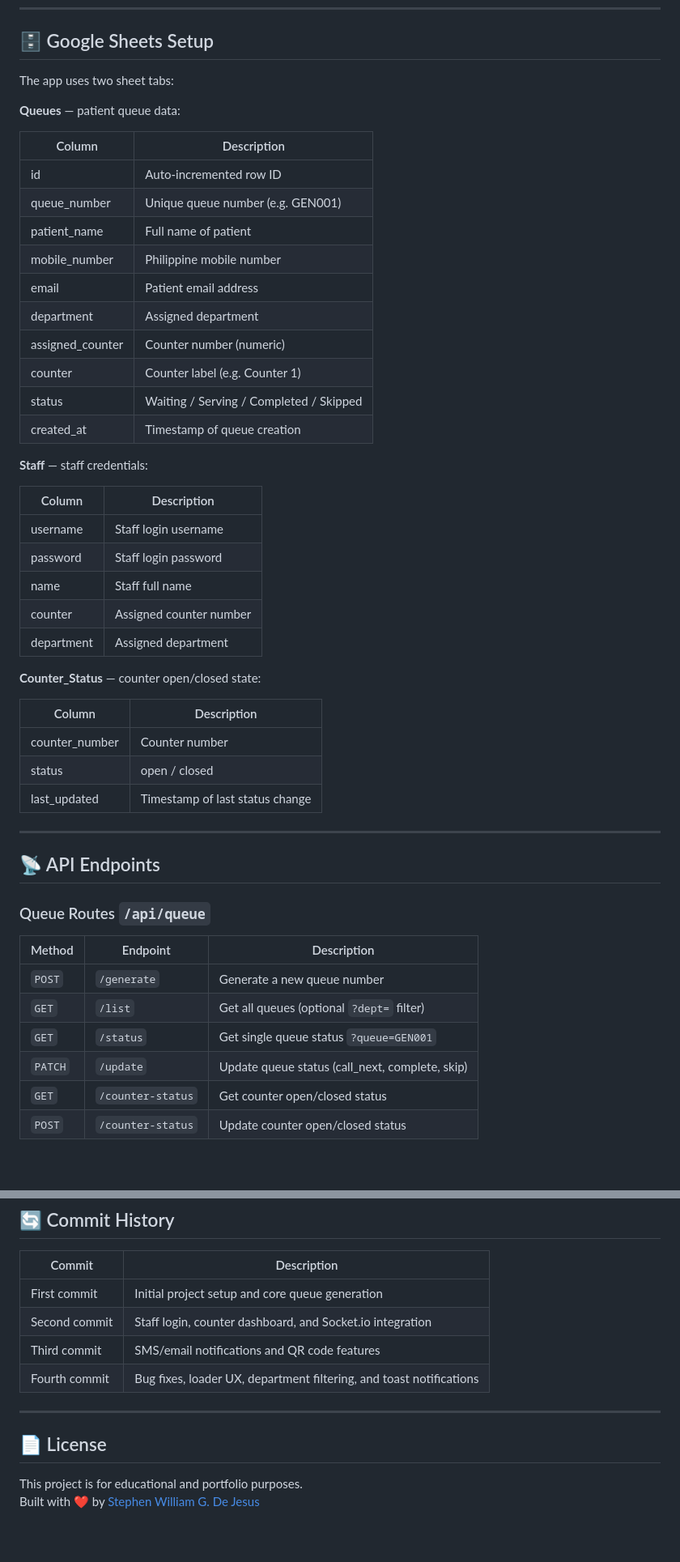
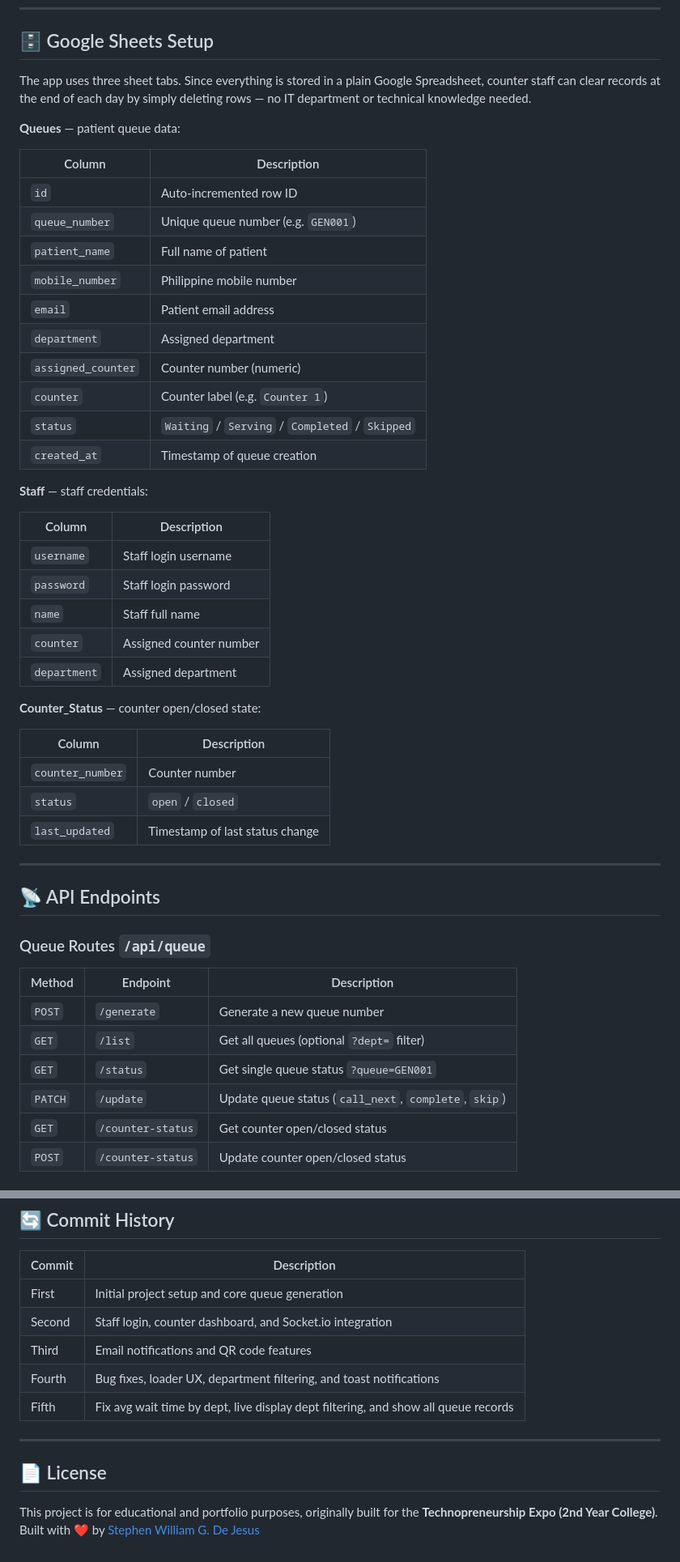
Before and after one commit to bogiiiie/MedQueue, a Markdown page: README.md, 2 parts joined by grey strips. Shown at 81% size. Drawn GitHub-style; blank space fills up the shorter version.

Commit message:
tenth commit - revised the readme file

```diff
--- a/README.md
+++ b/README.md
@@ -155,40 +157,40 @@ Then open `http://localhost:3000` in your browser.
 
 ## 🗄️ Google Sheets Setup
 
-The app uses two sheet tabs:
+The app uses three sheet tabs. Since everything is stored in a plain Google Spreadsheet, counter staff can clear records at the end of each day by simply deleting rows — no IT department or technical knowledge needed.
 
 **Queues** — patient queue data:
 
 | Column | Description |
 |---|---|
-| id | Auto-incremented row ID |
-| queue_number | Unique queue number (e.g. GEN001) |
-| patient_name | Full name of patient |
-| mobile_number | Philippine mobile number |
-| email | Patient email address |
-| department | Assigned department |
-| assigned_counter | Counter number (numeric) |
-| counter | Counter label (e.g. Counter 1) |
-| status | Waiting / Serving / Completed / Skipped |
-| created_at | Timestamp of queue creation |
+| `id` | Auto-incremented row ID |
+| `queue_number` | Unique queue number (e.g. `GEN001`) |
+| `patient_name` | Full name of patient |
+| `mobile_number` | Philippine mobile number |
+| `email` | Patient email address |
+| `department` | Assigned department |
+| `assigned_counter` | Counter number (numeric) |
+| `counter` | Counter label (e.g. `Counter 1`) |
+| `status` | `Waiting` / `Serving` / `Completed` / `Skipped` |
+| `created_at` | Timestamp of queue creation |
 
 **Staff** — staff credentials:
 
 | Column | Description |
 |---|---|
-| username | Staff login username |
-| password | Staff login password |
-| name | Staff full name |
-| counter | Assigned counter number |
-| department | Assigned department |
+| `username` | Staff login username |
+| `password` | Staff login password |
+| `name` | Staff full name |
+| `counter` | Assigned counter number |
+| `department` | Assigned department |
 
 **Counter_Status** — counter open/closed state:
 
 | Column | Description |
 |---|---|
-| counter_number | Counter number |
-| status | open / closed |
-| last_updated | Timestamp of last status change |
+| `counter_number` | Counter number |
+| `status` | `open` / `closed` |
+| `last_updated` | Timestamp of last status change |
 
 ---
 
@@ -201,7 +203,7 @@ The app uses two sheet tabs:
 | `POST` | `/generate` | Generate a new queue number |
 | `GET` | `/list` | Get all queues (optional `?dept=` filter) |
 | `GET` | `/status` | Get single queue status `?queue=GEN001` |
-| `PATCH` | `/update` | Update queue status (call_next, complete, skip) |
+| `PATCH` | `/update` | Update queue status (`call_next`, `complete`, `skip`) |
 | `GET` | `/counter-status` | Get counter open/closed status |
 | `POST` | `/counter-status` | Update counter open/closed status |
 
@@ -219,14 +221,15 @@ The app uses two sheet tabs:
 
 | Commit | Description |
 |---|---|
-| First commit | Initial project setup and core queue generation |
-| Second commit | Staff login, counter dashboard, and Socket.io integration |
-| Third commit | SMS/email notifications and QR code features |
-| Fourth commit | Bug fixes, loader UX, department filtering, and toast notifications |
+| First | Initial project setup and core queue generation |
+| Second | Staff login, counter dashboard, and Socket.io integration |
+| Third | Email notifications and QR code features |
+| Fourth | Bug fixes, loader UX, department filtering, and toast notifications |
+| Fifth | Fix avg wait time by dept, live display dept filtering, and show all queue records |
 
 ---
 
 ## 📄 License
 
-This project is for educational and portfolio purposes.
+This project is for educational and portfolio purposes, originally built for the **Technopreneurship Expo (2nd Year College)**.
 Built with ❤️ by [Stephen William G. De Jesus](https://www.facebook.com/stephenwilliam.dejesus.5/)
```
Also changed, not shown: other parts of README.md (+18 -16 lines).
